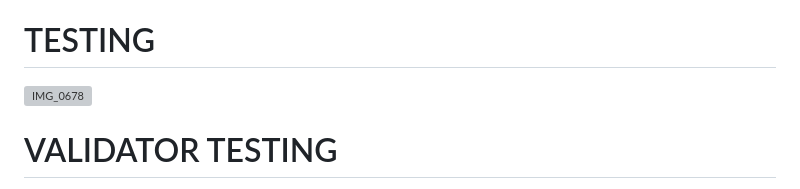
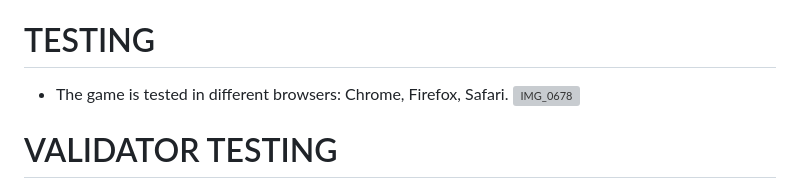
Before and after one commit to Indrakens/minion-memory-game, a Markdown page: README.md, the part around the change. Rendered like a GitHub page; grey boxes are pictures that could not be loaded.

Commit message:
Add testing in Readme.md file

```diff
--- a/README.md
+++ b/README.md
@@ -45,6 +45,7 @@ The live link can be found here - [MINION MEMORY GAME](https://indrakens.github.
   * The gradiant color for back of the cards is created in [CSS Gradient]( https://cssgradient.io/ )
 
 # TESTING
+* The game is tested in different browsers: Chrome, Firefox, Safari.
 ![IMG_0678](https://github.com/Indrakens/minion-memory-game/assets/127971416/520d4de1-ecc5-4e84-9556-31771a743b46)
 
 # VALIDATOR TESTING
```
